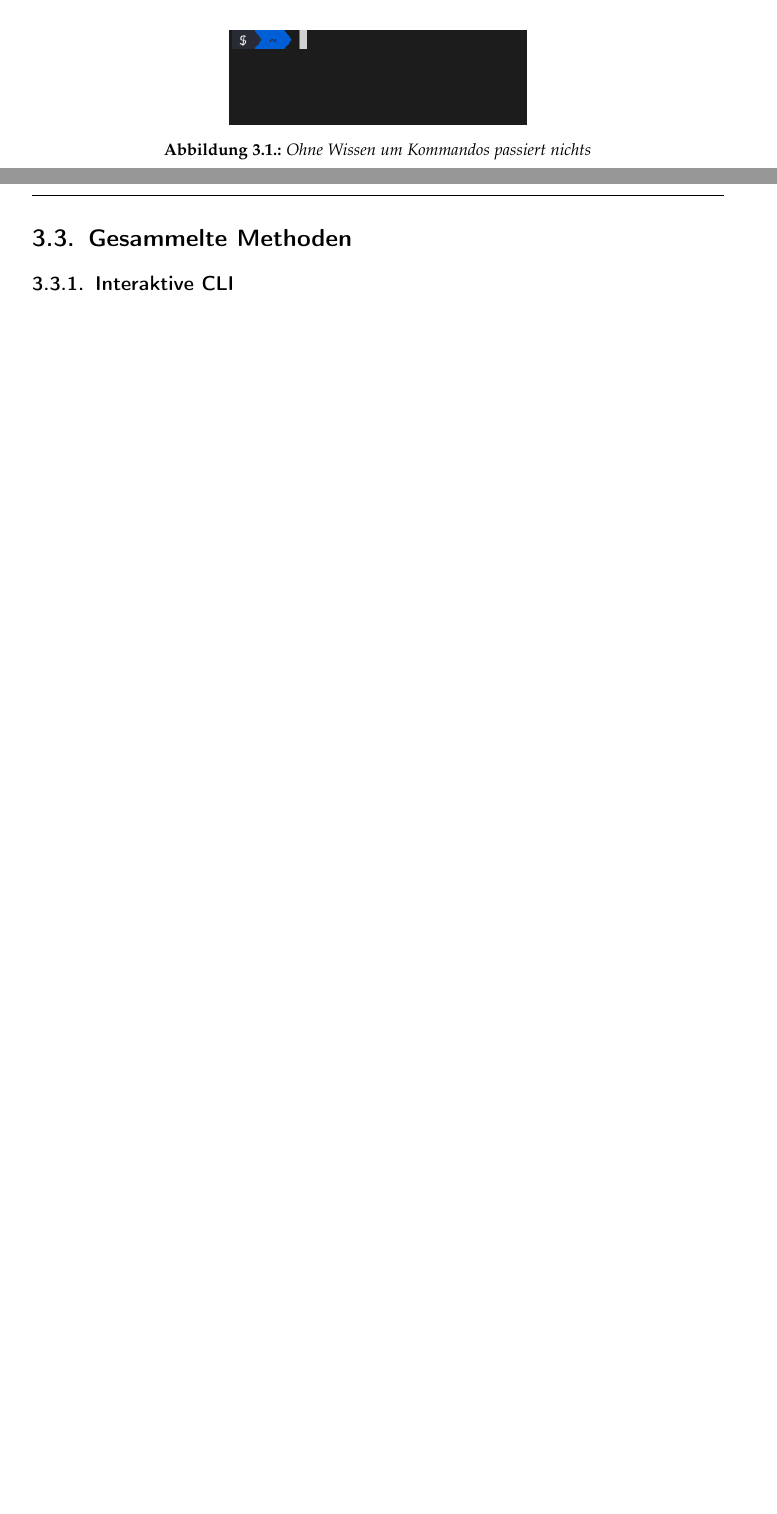
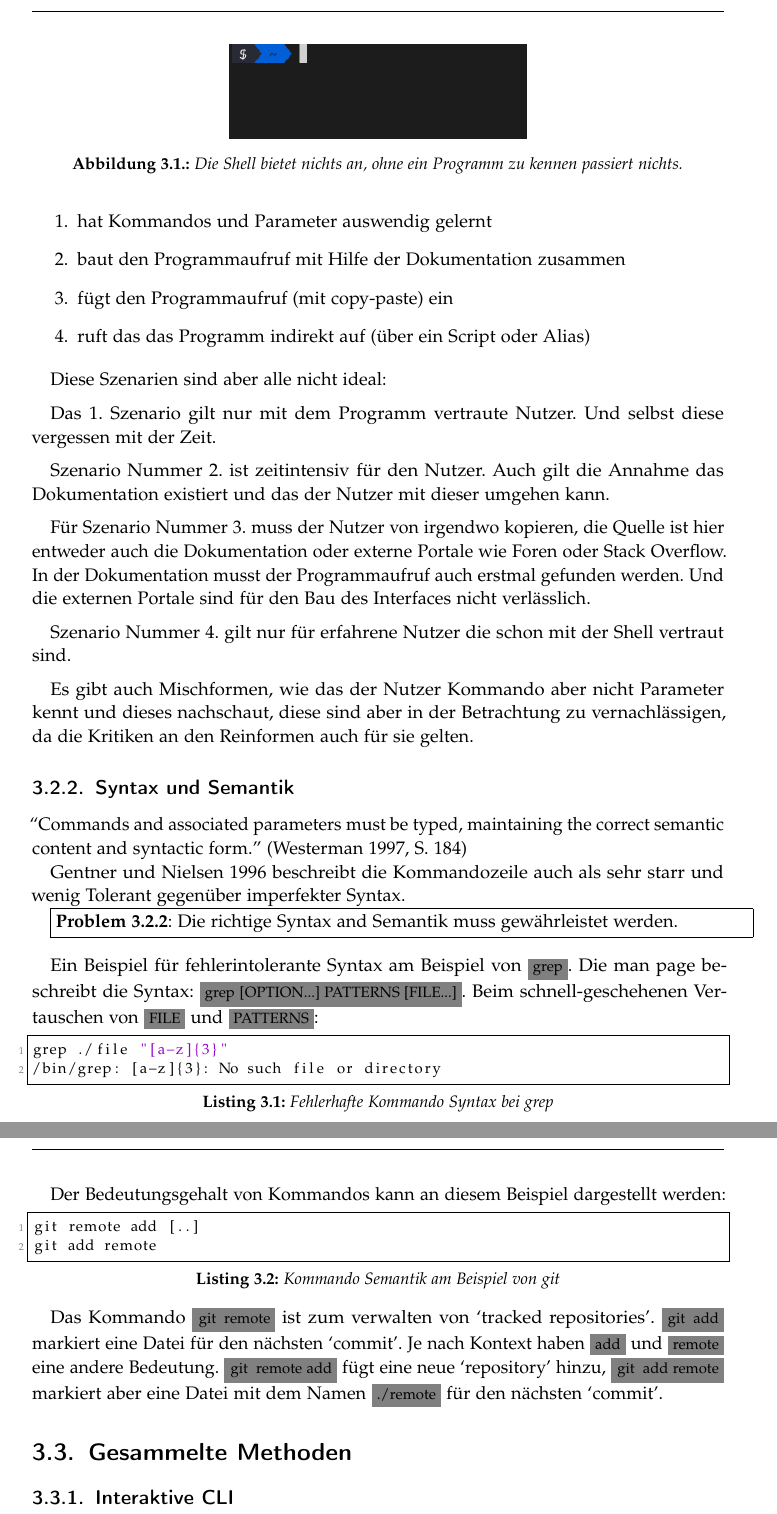
Before and after one commit to jneidel/ba, a LaTeX thesis (thesis.tex): two parts of pages 13 and 14 of 24 before the commit and two parts of pages 11 and 12 of 21 after it, joined at a grey line, cut at the place of the change, the shorter picture padded with empty space. Compiled offline with pdfLaTeX.

Commit message:
Describe cli problems

```diff
--- a/thesis.tex
+++ b/thesis.tex
@@ -356,7 +362,8 @@ können \parencite{Raskin_2008}.
+\medskip
 
 \begin{figure}
   \centering
   \includegraphics[scale=0.5]{empty-prompt.png}
-  \caption{Ohne Wissen um Kommandos passiert nichts}
+  \caption{Die Shell bietet nichts an, ohne ein Programm zu kennen passiert nichts.}
 \end{figure}
 
@@ -363,10 +382,87 @@ können \parencite{Raskin_2008}.
+\begin{enumerate}
+  \item hat Kommandos und Parameter auswendig gelernt
+  \item baut den Programmaufruf mit Hilfe der Dokumentation zusammen
+  \item fügt den Programmaufruf (mit copy-paste) ein
+  \item ruft das das Programm indirekt auf (über ein Script oder Alias)
+\end{enumerate}
+
+Diese Szenarien sind aber alle nicht ideal:
+
+\medskip
+
+Das 1. Szenario gilt nur mit dem Programm vertraute Nutzer. Und selbst diese
+vergessen mit der Zeit. % TODO: citation needed, vergessen
+
+\medskip
+
+Szenario Nummer 2. ist zeitintensiv für den Nutzer. Auch gilt die Annahme das
+Dokumentation existiert und das der Nutzer mit dieser umgehen kann.
+
+\medskip
+
+Für Szenario Nummer 3. muss der Nutzer von irgendwo kopieren, die Quelle ist
+hier entweder auch die Dokumentation oder externe Portale wie Foren oder
+Stack Overflow. In der Dokumentation musst der Programmaufruf auch erstmal
+gefunden werden. Und die externen Portale sind für den Bau des Interfaces nicht
+verlässlich.
+
+\medskip
+
+Szenario Nummer 4. gilt nur für erfahrene Nutzer die schon mit der Shell
+vertraut sind.
+
+\medskip
+
+Es gibt auch Mischformen, wie das der Nutzer Kommando aber nicht Parameter kennt
+und dieses nachschaut, diese sind aber in der Betrachtung zu vernachlässigen, da
+die Kritiken an den Reinformen auch für sie gelten.
+
+\subsection{Syntax und Semantik}
+
+``Commands and associated parameters must be typed, maintaining the correct
+semantic content and syntactic form.'' \parencite[184]{Westerman_1997}
+
+\cite{Gentner_1996} beschreibt die Kommandozeile auch als sehr starr und wenig
+Tolerant gegenüber imperfekter Syntax.
+
+\fbox{\parbox{\linewidth}{
+  \label{prob:syntax-semantik}
+  \textbf{Problem \ref{prob:syntax-semantik}}: Die richtige Syntax and Semantik muss gewährleistet werden.
+}}
+
+\bigskip
+
+Ein Beispiel für fehlerintolerante Syntax am Beispiel von \codeinline{grep}.
+Die man page beschreibt die Syntax: \codeinline{grep [OPTION...] PATTERNS [FILE...]}.
+Beim schnell-geschehenen Vertauschen von \codeinline{FILE} und \codeinline{PATTERNS}:
+
+\begin{lstlisting}[caption={Fehlerhafte Kommando Syntax bei grep}]
+grep ./file "[a-z]{3}"
+/bin/grep: [a-z]{3}: No such file or directory
+\end{lstlisting}
+
+\medskip
+
+Der Bedeutungsgehalt von Kommandos kann an diesem Beispiel dargestellt werden:
+
+\begin{lstlisting}[caption={Kommando Semantik am Beispiel von git}]
+git remote add [..]
+git add remote
+\end{lstlisting}
+
+Das Kommando \codeinline{git remote} ist zum verwalten von `tracked repositories'.
+\codeinline{git add} markiert eine Datei für den nächsten `commit'.
+Je nach Kontext haben \codeinline{add} und \codeinline{remote} eine andere Bedeutung.
+\codeinline{git remote add} fügt eine neue `repository' hinzu, \codeinline{git
+add remote} markiert aber eine Datei mit dem Namen \codeinline{./remote} für den
+nächsten `commit'.
 
 \section{Gesammelte Methoden}
 
 \subsection{Interaktive CLI}
-\label{chap:interactive}
+\label{sol:interactive}
+% Methoden beziehen sich direkt auf ein Problem welches adressiert werden soll.
 
-% Methoden beziehen sich direkt auf ein Problem welches adressiert werden soll.
 
 %%% Bauen
 \chapter{Anforderungsanalyse}
```
Also changed, not shown: thesis.tex (35 more changed lines).
